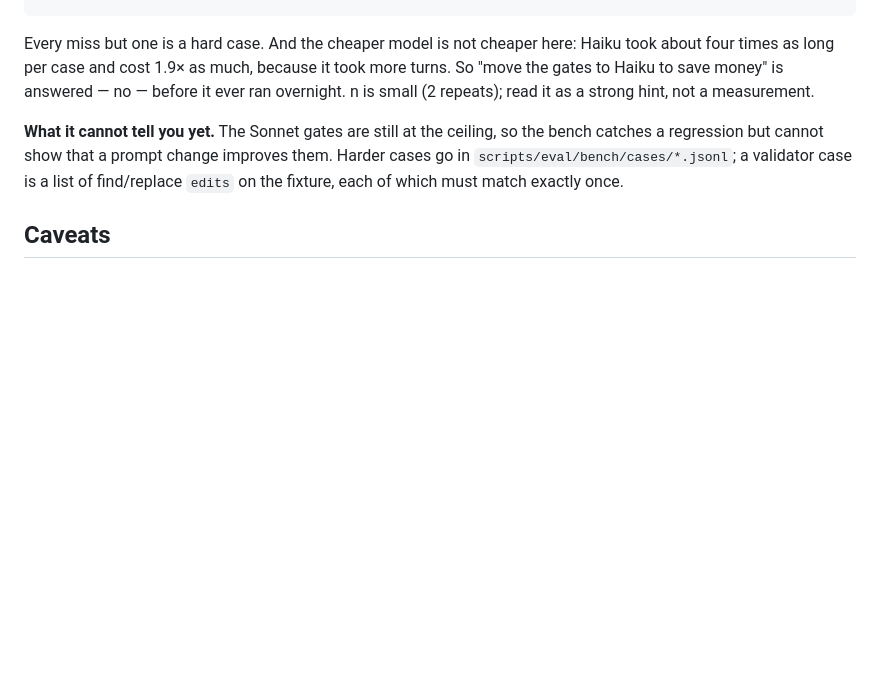
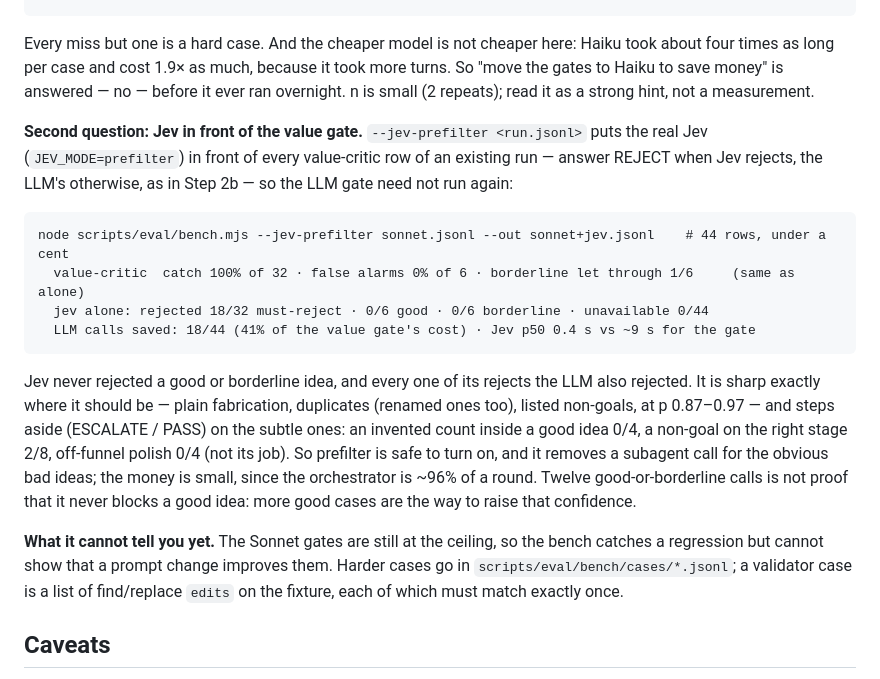
Before and after one commit to InjayTseng/loop-engineering-on-product, a Markdown page: docs/11-eval.md, the part around the change. Rendered like a GitHub page; blank space fills up the shorter version.

Commit message:
Eval: Jev prefilter in front of the value gate, first seeded result
On 44 value-gate rows (35 cases, 2 repeats), the real Jev fast-rejected 18 of
32 bad ideas — all plain fabrication, duplicates (renamed ones too) and listed
non-goals — and none of 12 good or borderline ideas; it overrode no LLM
decision. 41% of the value gate's calls saved; Jev p50 0.4 s. Subtle
fabrication and disguised non-goals are left to the LLM, as designed.

Co-Authored-By: Claude Opus 5.5 <noreply@anthropic.com>

````diff
--- a/docs/11-eval.md
+++ b/docs/11-eval.md
@@ -98,6 +98,17 @@ node scripts/eval/bench.mjs --compare sonnet.jsonl haiku.jsonl      # 35 cases
 
 Every miss but one is a hard case. And the cheaper model is not cheaper here: Haiku took about four times as long per case and cost 1.9× as much, because it took more turns. So "move the gates to Haiku to save money" is answered — no — before it ever ran overnight. n is small (2 repeats); read it as a strong hint, not a measurement.
 
+**Second question: Jev in front of the value gate.** `--jev-prefilter <run.jsonl>` puts the real Jev (`JEV_MODE=prefilter`) in front of every value-critic row of an existing run — answer REJECT when Jev rejects, the LLM's otherwise, as in Step 2b — so the LLM gate need not run again:
+
+```
+node scripts/eval/bench.mjs --jev-prefilter sonnet.jsonl --out sonnet+jev.jsonl    # 44 rows, under a cent
+  value-critic  catch 100% of 32 · false alarms 0% of 6 · borderline let through 1/6     (same as alone)
+  jev alone: rejected 18/32 must-reject · 0/6 good · 0/6 borderline · unavailable 0/44
+  LLM calls saved: 18/44 (41% of the value gate's cost) · Jev p50 0.4 s vs ~9 s for the gate
+```
+
+Jev never rejected a good or borderline idea, and every one of its rejects the LLM also rejected. It is sharp exactly where it should be — plain fabrication, duplicates (renamed ones too), listed non-goals, at p 0.87–0.97 — and steps aside (ESCALATE / PASS) on the subtle ones: an invented count inside a good idea 0/4, a non-goal on the right stage 2/8, off-funnel polish 0/4 (not its job). So prefilter is safe to turn on, and it removes a subagent call for the obvious bad ideas; the money is small, since the orchestrator is ~96% of a round. Twelve good-or-borderline calls is not proof that it never blocks a good idea: more good cases are the way to raise that confidence.
+
 **What it cannot tell you yet.** The Sonnet gates are still at the ceiling, so the bench catches a regression but cannot show that a prompt change improves them. Harder cases go in `scripts/eval/bench/cases/*.jsonl`; a validator case is a list of find/replace `edits` on the fixture, each of which must match exactly once.
 
 ## Caveats
````
Also changed, not shown: CHANGELOG.md (+1 -0 lines), docs/09-jev.md (+1 -0 lines).
